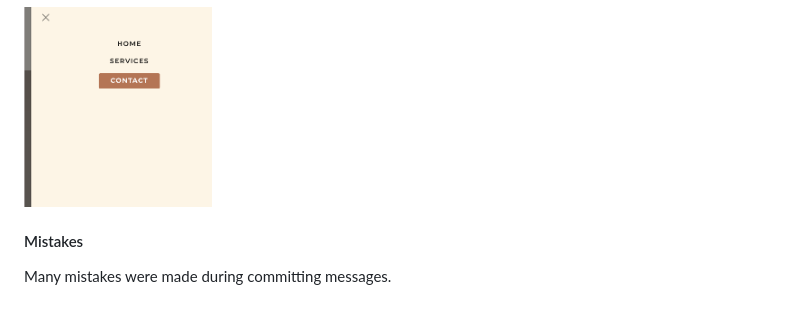
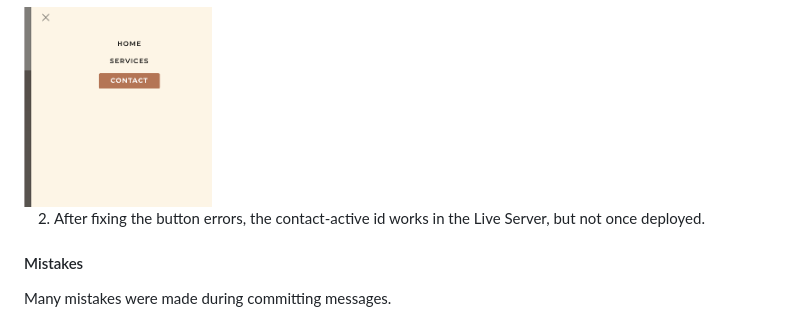
Before and after one commit to t-shanacodeth/therapia-counselling-service-MP1, a Markdown page: TESTING.md, the part around the change. Rendered like a GitHub page.

Commit message:
docs: add bug to testing

```diff
--- a/TESTING.md
+++ b/TESTING.md
@@ -164,6 +164,8 @@ With the use of Lighthouse in Dev Tools, I confirmed that the website is perform
 
 <img src="documentation/testing/sidebar-bug.png" width="25%">
 
+2. After fixing the button errors, the contact-active id works in the Live Server, but not once deployed.
+
 #### Mistakes
 
 Many mistakes were made during committing messages.
```
